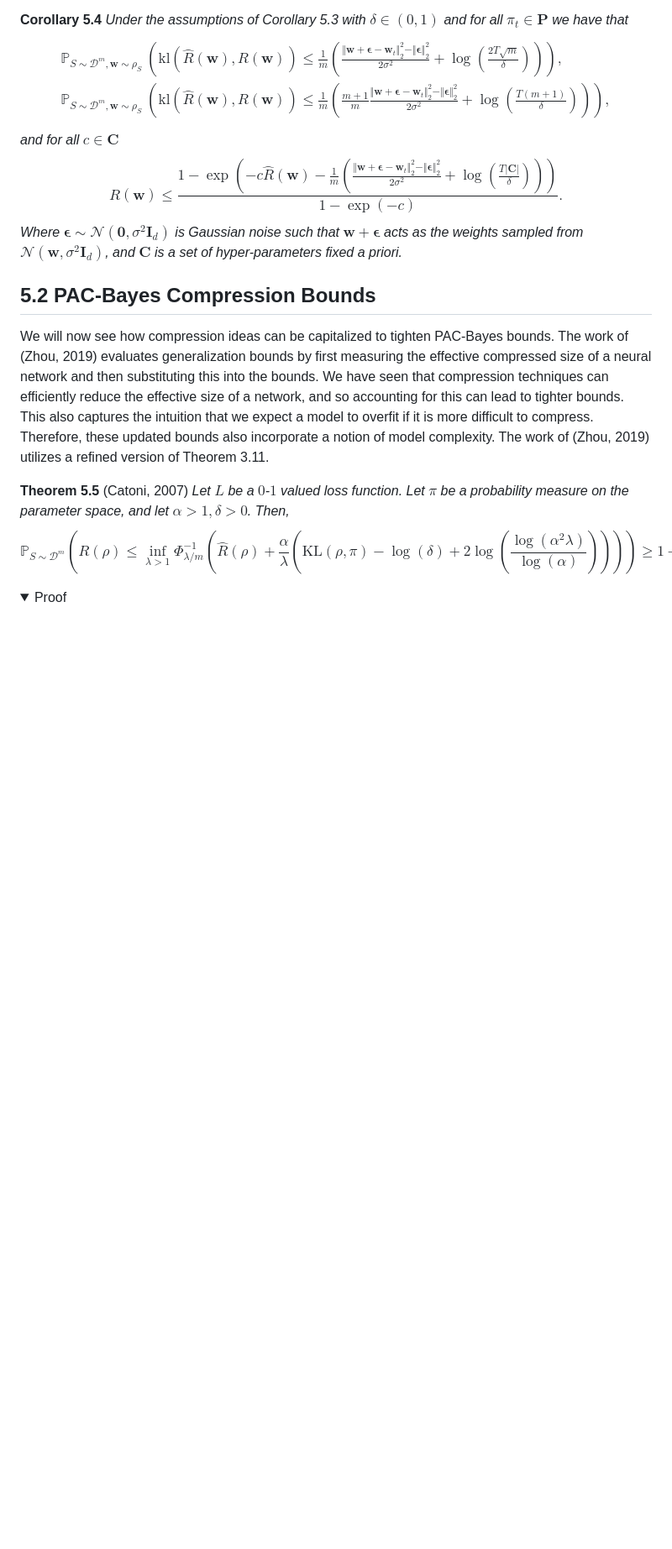
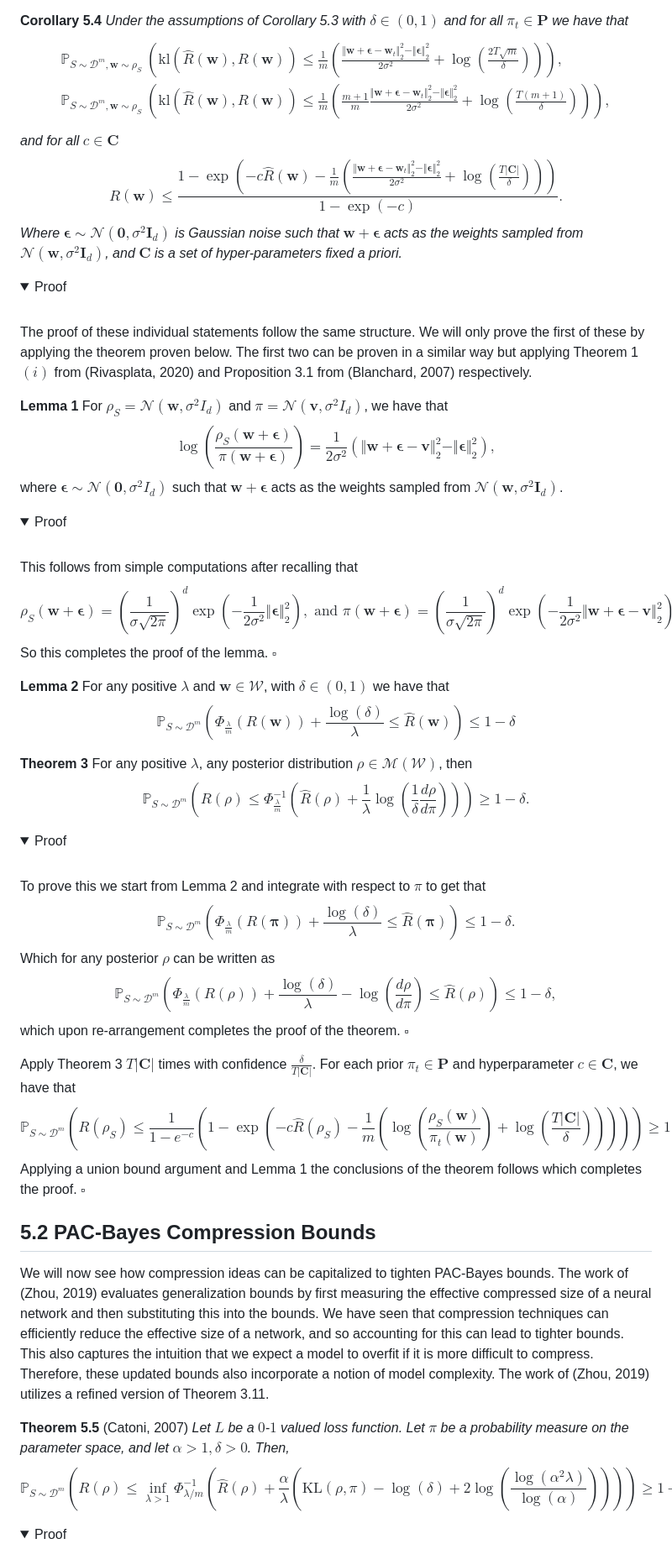
Before and after one commit to ThomasWalker1/Generalization-of-Neural-Networks, a Markdown page: Reports and Presentation/A Guide to Probably Approximately Correct Bounds for Neural Networks/5_Extensions_PAC_Bayes.md, the part around one of its changes. Shown at 84% size. Drawn GitHub-style; folded sections open; blank space fills up the shorter version.

```diff
--- a/Reports and Presentation/A Guide to Probably Approximately Correct Bounds for Neural Networks/5_Extensions_PAC_Bayes.md
+++ b/Reports and Presentation/A Guide to Probably Approximately Correct Bounds for Neural Networks/5_Extensions_PAC_Bayes.md
@@ -59,6 +59,50 @@ Putting this and our bound into our deductions from Theorem 5.2 completes the pr
 </details>
 
 **Corollary 5.4** *Under the assumptions of Corollary 5.3 with $\delta\in(0,1)$ and for all $\pi_t\in\mathbf{P}$ we have that $$\begin{align*}\mathbb{P}_{S\sim\mathcal{D}^m,\mathbf{w}\sim\rho_S}&\left(\mathrm{kl}\left(\hat{R}(\mathbf{w}),R(\mathbf{w})\right)\leq\frac{1}{m}\left(\frac{\Vert\mathbf{w}+\mathbf{\epsilon}-\mathbf{w}_t\Vert_2^2-\Vert\mathbf{\epsilon}\Vert_2^2}{2\sigma^2}+\log\left(\frac{2T\sqrt{m}}{\delta}\right)\right)\right),\\\mathbb{P}_{S\sim\mathcal{D}^m,\mathbf{w}\sim\rho_S}&\left(\mathrm{kl}\left(\hat{R}(\mathbf{w}),R(\mathbf{w})\right)\leq\frac{1}{m}\left(\frac{m+1}{m}\frac{\Vert\mathbf{w}+\mathbf{\epsilon}-\mathbf{w}_t\Vert_2^2-\Vert\mathbf{\epsilon}\Vert_2^2}{2\sigma^2}+\log\left(\frac{T(m+1)}{\delta}\right)\right)\right),\end{align*}$$ and for all $c\in\mathbf{C}$ $$R(\mathbf{w})\leq\frac{1-\exp\left(-c\hat{R}(\mathbf{w})-\frac{1}{m}\left(\frac{\Vert\mathbf{w}+\mathbf{\epsilon}-\mathbf{w}_t\Vert_2^2-\Vert\mathbf{\epsilon}\Vert_2^2}{2\sigma^2}+\log\left(\frac{T\vert\mathbf{C}\vert}{\delta}\right)\right)\right)}{1-\exp(-c)}.$$ Where $\mathbf{\epsilon}\sim\mathcal{N}\left(\mathbf{0},\sigma^2\mathbf{I}_d\right)$ is Gaussian noise such that $\mathbf{w}+\mathbf{\epsilon}$ acts as the weights sampled from $\mathcal{N}(\mathbf{w},\sigma^2\mathbf{I}_d)$, and $\mathbf{C}$ is a set of hyper-parameters fixed a priori.*
+<details>
+<summary>Proof</summary>
+<br>
+
+The proof of these individual statements follow the same structure. We will only prove the first of these by applying the theorem proven below. The first two can be proven in a similar way but applying Theorem 1 $(i)$ from (Rivasplata, 2020) and Proposition 3.1 from (Blanchard, 2007) respectively.
+
+**Lemma 1**
+For $\rho_S=\mathcal{N}\left(\mathbf{w},\sigma^2I_d\right)$ and $\pi=\mathcal{N}\left(\mathbf{v},\sigma^2I_d\right)$, we have that
+$$\log\left(\frac{\rho_S(\mathbf{w+\epsilon})}{\pi(\mathbf{w+\epsilon})}\right)=\frac{1}{2\sigma^2}\left(\Vert\mathbf{w+\epsilon-v}\Vert_2^2-\Vert\mathbf{\epsilon}\Vert_2^2\right),$$
+where $\mathbf{\epsilon}\sim\mathcal{N}\left(\mathbf{0},\sigma^2I_d\right)$ such that $\mathbf{w+\epsilon}$ acts as the weights sampled from $\mathcal{N}(\mathbf{w},\sigma^2\mathbf{I}_d)$.
+<details>
+<summary>Proof</summary>
+<br>
+
+This follows from simple computations after recalling that
+$$\rho_S(\mathbf{w+\epsilon})=\left(\frac{1}{\sigma\sqrt{2\pi}}\right)^d\exp\left(-\frac{1}{2\sigma^2}\Vert\mathbf{\epsilon}\Vert_2^2\right),\text{ and }\pi(\mathbf{w+\epsilon})=\left(\frac{1}{\sigma\sqrt{2\pi}}\right)^d\exp\left(-\frac{1}{2\sigma^2}\Vert\mathbf{w+\epsilon-v}\Vert_2^2\right).$$
+So this completes the proof of the lemma. $\square$
+</details>
+
+**Lemma 2**
+For any positive $\lambda$ and $\mathbf{w}\in\mathcal{W}$, with $\delta\in(0,1)$ we have that
+$$\mathbb{P}_{S\sim\mathcal{D}^m}\left(\Phi_{\frac{\lambda}{m}}(R(\mathbf{w}))+\frac{\log(\delta)}{\lambda}\leq\hat{R}(\mathbf{w})\right)\leq1-\delta$$
+
+**Theorem 3**
+For any positive $\lambda$, any posterior distribution $\rho\in\mathcal{M}(\mathcal{W})$, then
+$$\mathbb{P}_{S\sim\mathcal{D}^m}\left(R(\rho)\leq\Phi^{-1}_{\frac{\lambda}{m}}\left(\hat{R}(\rho)+\frac{1}{\lambda}\log\left(\frac{1}{\delta}\frac{d\rho}{d\pi}\right)\right)\right)\geq1-\delta.$$
+<details>
+<summary>Proof</summary>
+<br>
+
+To prove this we start from Lemma 2 and integrate with respect to $\pi$ to get that
+$$\mathbb{P}_{S\sim\mathcal{D}^m}\left(\Phi_{\frac{\lambda}{m}}(R(\mathbf{\pi}))+\frac{\log(\delta)}{\lambda}\leq\hat{R}(\mathbf{\pi})\right)\leq1-\delta.$$
+Which for any posterior $\rho$ can be written as
+$$\mathbb{P}_{S\sim\mathcal{D}^m}\left(\Phi_{\frac{\lambda}{m}}(R(\rho))+\frac{\log(\delta)}{\lambda}-\log\left(\frac{d\rho}{d\pi}\right)\leq\hat{R}(\rho)\right)\leq1-\delta,$$
+which upon re-arrangement completes the proof of the theorem. $\square$
+
+</details>
+
+Apply Theorem 3 $T\vert\mathbf{C}\vert$ times with confidence $\frac{\delta}{T\vert\mathbf{C}\vert}$. For each prior $\pi_t\in\mathbf{P}$ and hyperparameter $c\in\mathbf{C}$, we have that
+$$\mathbb{P}_{S\sim\mathcal{D}^m}\left(R(\rho_S)\leq\frac{1}{1-e^{-c}}\left(1-\exp\left(-c\hat{R}(\rho_S)-\frac{1}{m}\left(\log\left(\frac{\rho_S(\mathbf{w})}{\pi_t(\mathbf{w})}\right)+\log\left(\frac{T\vert\mathbf{C}\vert}{\delta}\right)\right)\right)\right)\right)\geq1-\frac{\delta}{T\vert\mathbf{C}\vert}.$$
+Applying a union bound argument and Lemma 1 the conclusions of the theorem follows which completes the proof. $\square$
+
+</details>
+
 
 ## 5.2 PAC-Bayes Compression Bounds
 
```
Also changed, not shown: other parts of Reports and Presentation/A Guide to Probably Approximately Correct Bounds for Neural Networks/5_Extensions_PAC_Bayes.md (+22 -3 lines).
